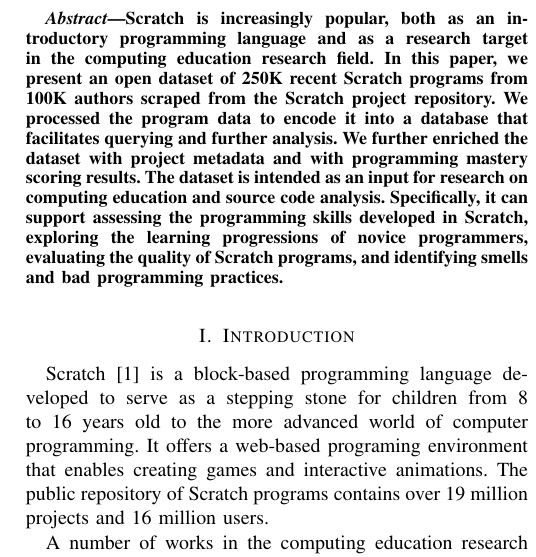
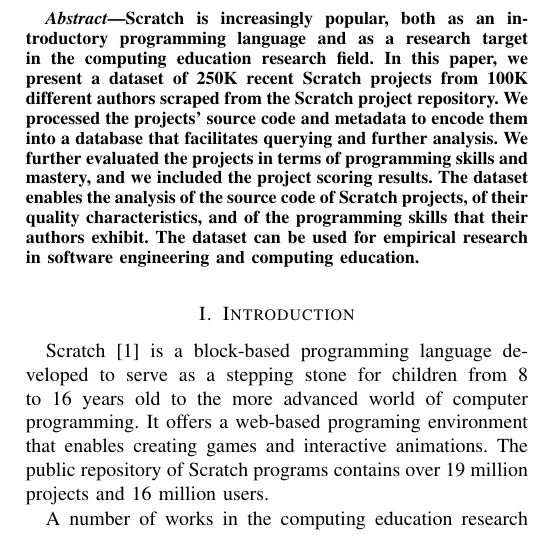
Before and after one commit to spreadsheetlab/ScratchDatasetMSR, a LaTeX paper (MSR-Scratch.tex): part of one column of page 1 of 5, cut so that both start at the same text. Compiled offline with pdfLaTeX.

Commit message:
Updated abstract

```diff
--- a/MSR-Scratch.tex
+++ b/MSR-Scratch.tex
@@ -42,10 +42,10 @@
 
 \begin{abstract}
 Scratch is increasingly popular, both as an introductory programming language and as a research target in the computing education research field.
-In this paper, we present an open dataset of 250K recent Scratch programs from 100K authors scraped from the Scratch project repository.
-We processed the program data to encode it into a database that facilitates querying and further analysis. We further enriched the dataset with project metadata and with programming mastery scoring results.
-The dataset is intended as an input for research on computing education and source code analysis.
-Specifically, it can support assessing the programming skills developed in Scratch, exploring the learning progressions of novice programmers, evaluating the quality of Scratch programs, and identifying smells and bad programming practices.
+In this paper, we present a dataset of 250K recent Scratch projects from 100K different authors scraped from the Scratch project repository.
+We processed the projects' source code and metadata to encode them into a database that facilitates querying and further analysis. We further evaluated the projects in terms of programming skills and mastery, and we included the project scoring results.
+The dataset enables the analysis of the source code of Scratch projects, of their quality characteristics, and of the programming skills that their authors exhibit.
+The dataset can be used for empirical research in software engineering and computing education.
 \end{abstract}
 
 \section{Introduction}
```
